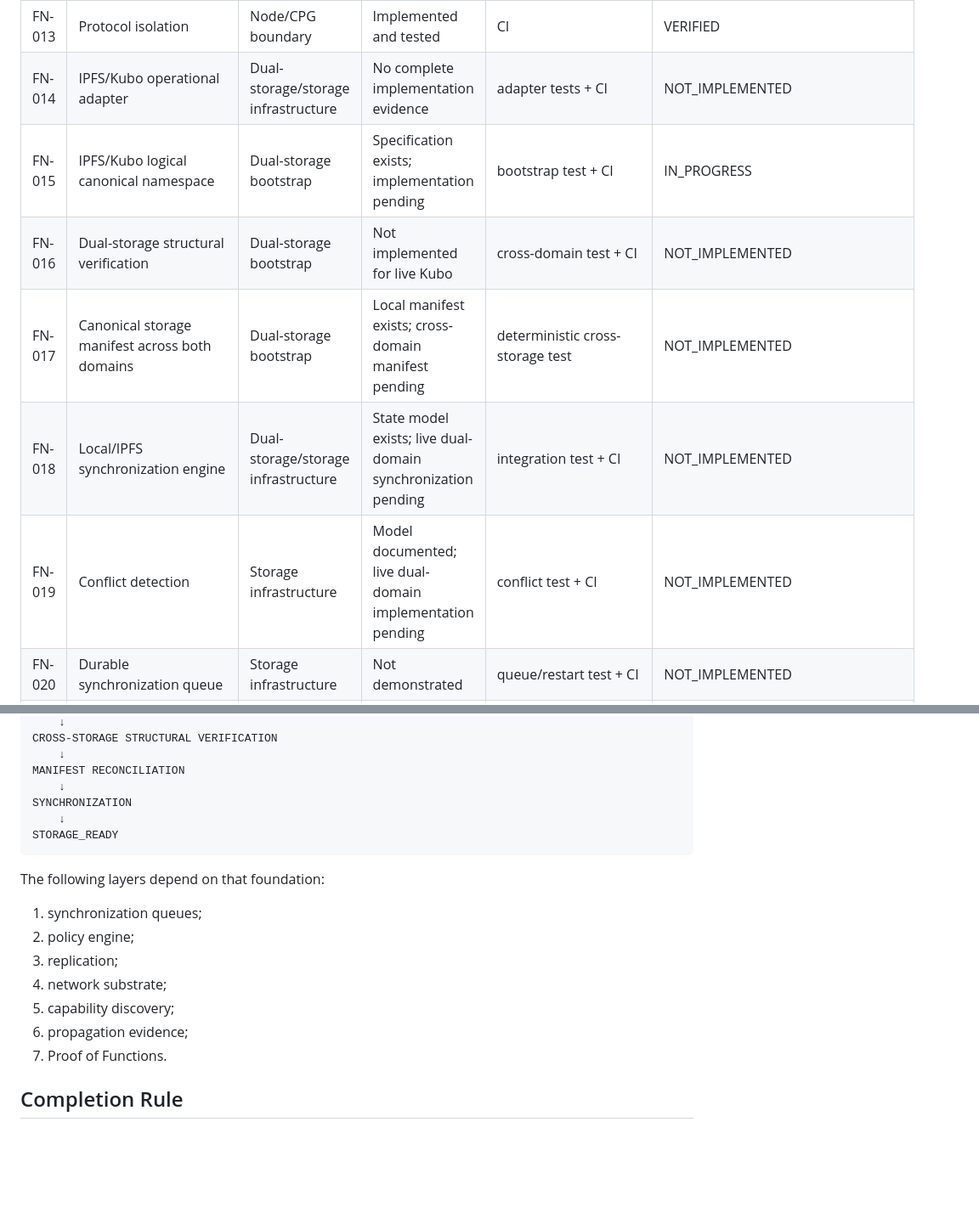
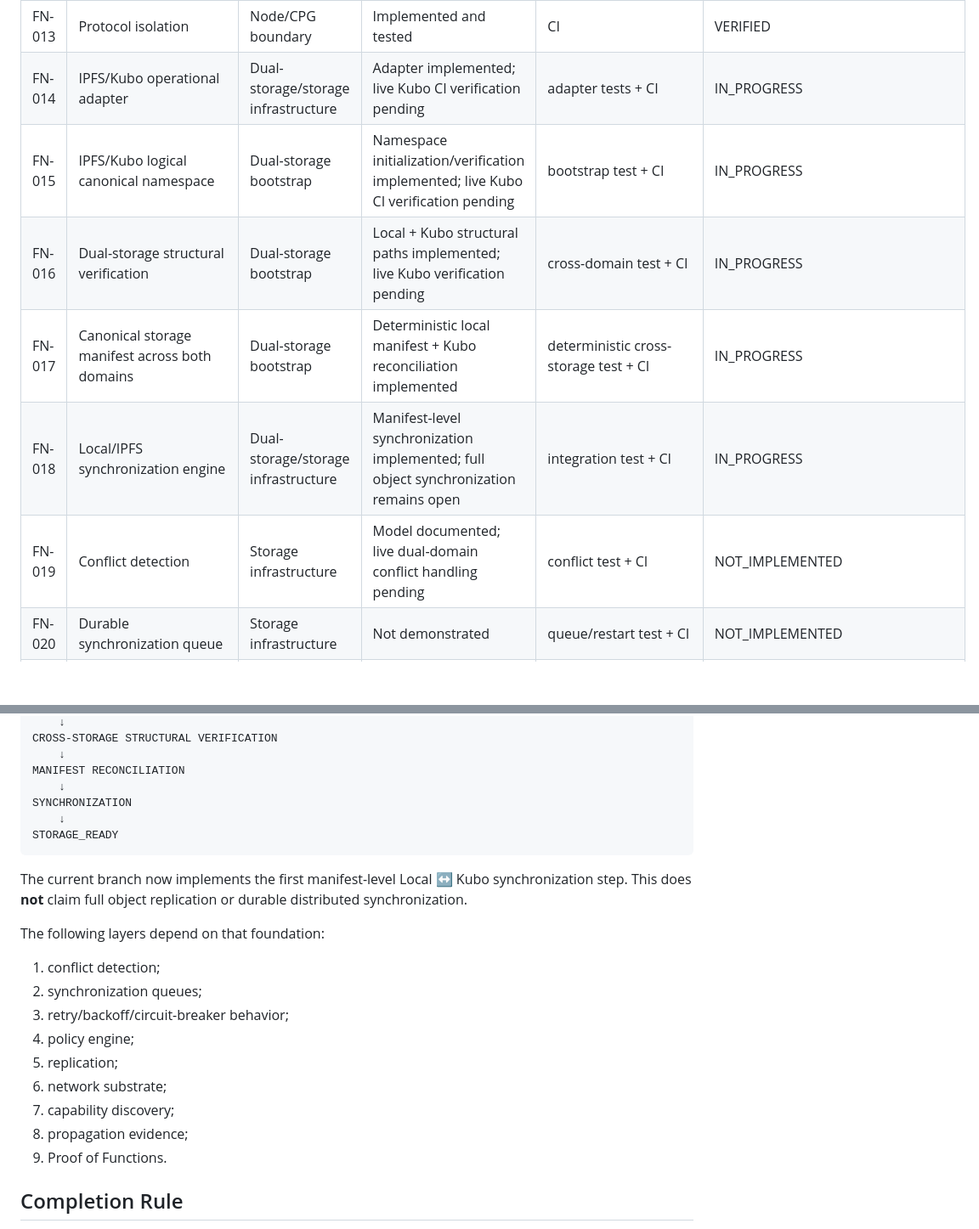
Before and after one commit to byLAEV/Chain-Poker-Genesis, a Markdown page: docs/node/FULL-NODE-CORE-GAP-MATRIX.md, 2 parts joined by grey strips. Shown at 85% size. Rendered like a GitHub page; blank space fills up the shorter version.

Commit message:
Update Full Node Core gap matrix for Kubo verification and synchronization progress

````diff
--- a/docs/node/FULL-NODE-CORE-GAP-MATRIX.md
+++ b/docs/node/FULL-NODE-CORE-GAP-MATRIX.md
@@ -27,12 +27,12 @@
 | FN-011 | Health/readiness | Node Core | Implemented and tested | CI | VERIFIED |
 | FN-012 | Recovery | Node Core | Implemented and tested | CI | VERIFIED |
 | FN-013 | Protocol isolation | Node/CPG boundary | Implemented and tested | CI | VERIFIED |
-| FN-014 | IPFS/Kubo operational adapter | Dual-storage/storage infrastructure | No complete implementation evidence | adapter tests + CI | NOT_IMPLEMENTED |
-| FN-015 | IPFS/Kubo logical canonical namespace | Dual-storage bootstrap | Specification exists; implementation pending | bootstrap test + CI | IN_PROGRESS |
-| FN-016 | Dual-storage structural verification | Dual-storage bootstrap | Not implemented for live Kubo | cross-domain test + CI | NOT_IMPLEMENTED |
-| FN-017 | Canonical storage manifest across both domains | Dual-storage bootstrap | Local manifest exists; cross-domain manifest pending | deterministic cross-storage test | NOT_IMPLEMENTED |
-| FN-018 | Local/IPFS synchronization engine | Dual-storage/storage infrastructure | State model exists; live dual-domain synchronization pending | integration test + CI | NOT_IMPLEMENTED |
-| FN-019 | Conflict detection | Storage infrastructure | Model documented; live dual-domain implementation pending | conflict test + CI | NOT_IMPLEMENTED |
+| FN-014 | IPFS/Kubo operational adapter | Dual-storage/storage infrastructure | Adapter implemented; live Kubo CI verification pending | adapter tests + CI | IN_PROGRESS |
+| FN-015 | IPFS/Kubo logical canonical namespace | Dual-storage bootstrap | Namespace initialization/verification implemented; live Kubo CI verification pending | bootstrap test + CI | IN_PROGRESS |
+| FN-016 | Dual-storage structural verification | Dual-storage bootstrap | Local + Kubo structural paths implemented; live Kubo verification pending | cross-domain test + CI | IN_PROGRESS |
+| FN-017 | Canonical storage manifest across both domains | Dual-storage bootstrap | Deterministic local manifest + Kubo reconciliation implemented | deterministic cross-storage test + CI | IN_PROGRESS |
+| FN-018 | Local/IPFS synchronization engine | Dual-storage/storage infrastructure | Manifest-level synchronization implemented; full object synchronization remains open | integration test + CI | IN_PROGRESS |
+| FN-019 | Conflict detection | Storage infrastructure | Model documented; live dual-domain conflict handling pending | conflict test + CI | NOT_IMPLEMENTED |
 | FN-020 | Durable synchronization queue | Storage infrastructure | Not demonstrated | queue/restart test + CI | NOT_IMPLEMENTED |
 | FN-021 | Retry/backoff/circuit-breaker behavior | Storage infrastructure | Not demonstrated | failure-injection test + CI | NOT_IMPLEMENTED |
 | FN-022 | Storage Policy Engine | Storage infrastructure | Not demonstrated | policy tests + CI | NOT_IMPLEMENTED |
@@ -68,15 +68,19 @@ SYNCHRONIZATION
 STORAGE_READY
 ```
 
+The current branch now implements the first manifest-level Local ↔ Kubo synchronization step. This does **not** claim full object replication or durable distributed synchronization.
+
 The following layers depend on that foundation:
 
-1. synchronization queues;
-2. policy engine;
-3. replication;
-4. network substrate;
-5. capability discovery;
-6. propagation evidence;
-7. Proof of Functions.
+1. conflict detection;
+2. synchronization queues;
+3. retry/backoff/circuit-breaker behavior;
+4. policy engine;
+5. replication;
+6. network substrate;
+7. capability discovery;
+8. propagation evidence;
+9. Proof of Functions.
 
 ## Completion Rule
 
````
